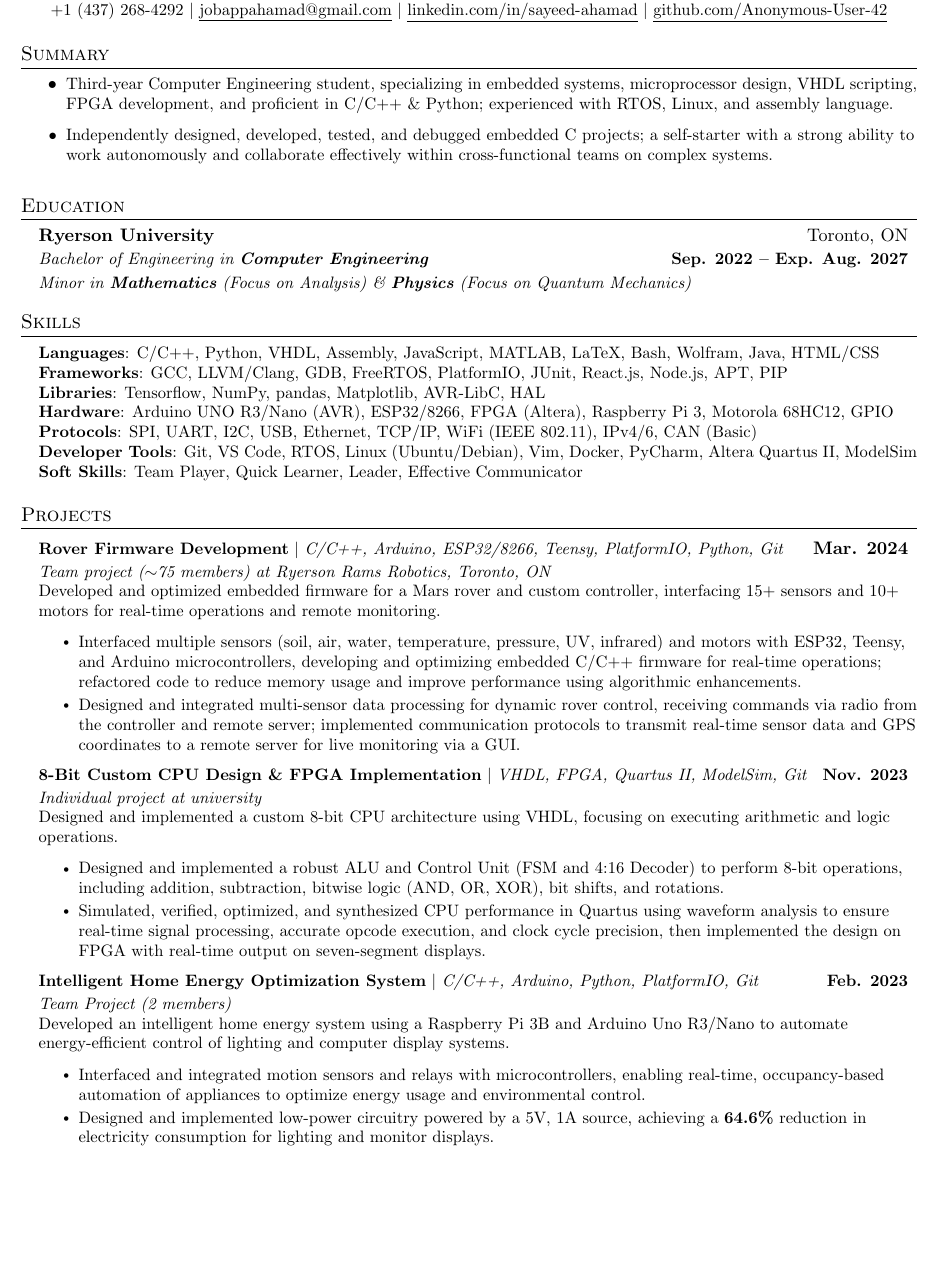
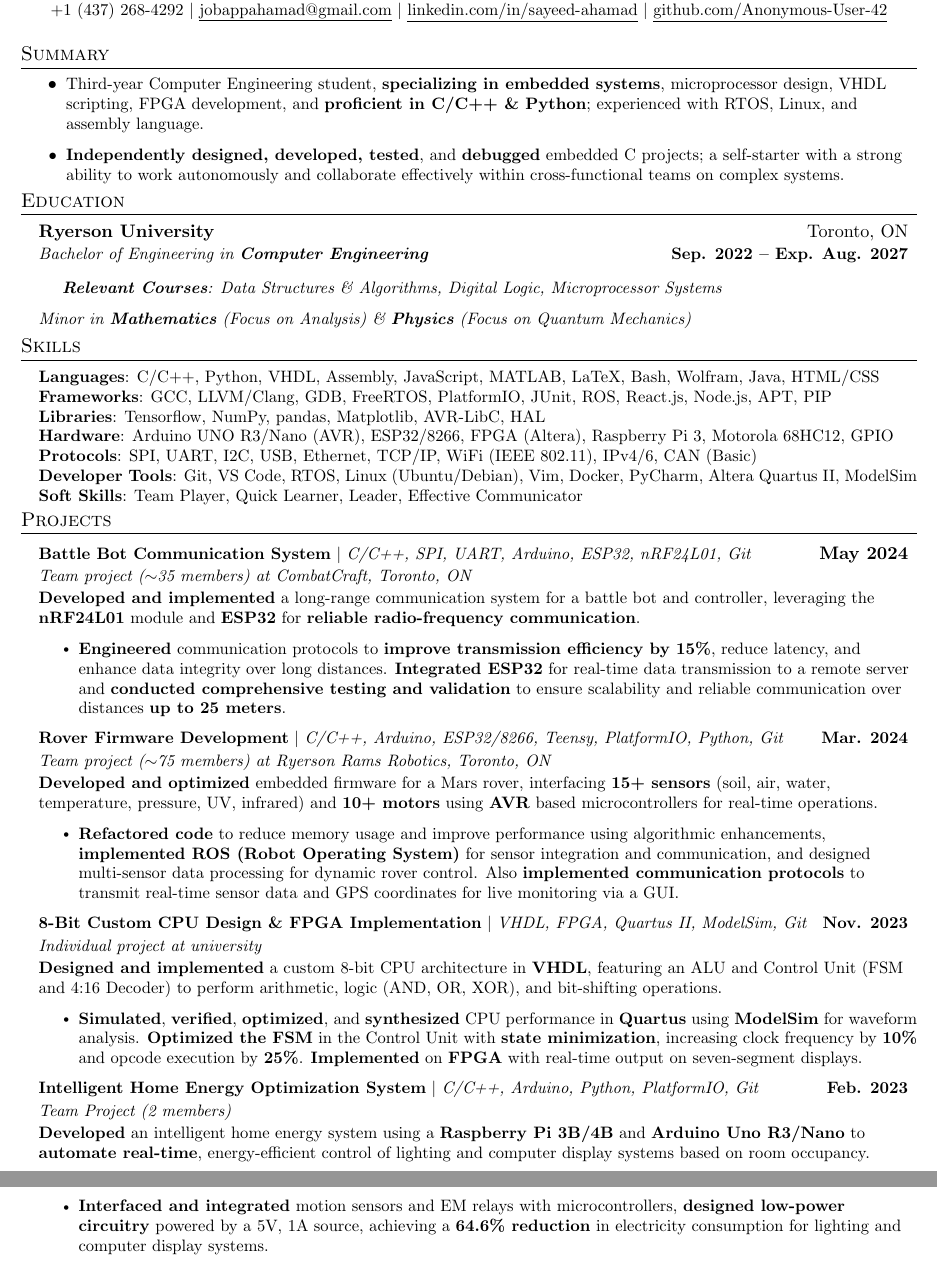
Before and after one commit to Anonymous-User-42/Resume, a LaTeX document (main.tex): part of the page before the commit and two parts of pages 1 and 2 of 2 after it, the two joined at a grey line, cut so that both start at the same text, the shorter picture padded with empty space. Compiled offline with pdfLaTeX.

Commit message:
Updates from Overleaf

```diff
--- a/main.tex
+++ b/main.tex
@@ -74,11 +74,17 @@
 
 \newcommand{\resumeProjectDescription}[2]{
     \resumeItem{\emph{#1}}
-    \vspace{-0.25cm}
+    \vspace{-0.20cm}    %   Space was originally -0.25cm but this created an un-aesthetic look at the project description when bolded. Revert to -0.25cm if project count is 3 or less
     \resumeItem{#2}
 }
 
+\newcommand{\spaceReducer}{ % To be used outside the functions and strictly after the section end to reduce space between sections
+    \vspace{-0.5cm}
+}
 
+\newcommand{\spaceReducerMini}{ % To be used inside the function itself when /spaceReducer does not work
+    \vspace{-0.25cm}
+}
 
 \newcommand{\resumeSubheading}[4]{
   \vspace{-2pt}\item
@@ -139,10 +145,11 @@
         % \resumeItem{Third-year Computer Engineering student, specializing in embedded systems, microprocessor design, VHDL scripting, FPGA development, and proficient in C/C++ for embedded systems.}
         % \resumeItem{Independently designed, developed, tested, and debugged embedded C projects, using breakpoints and global variable counters for logic optimization; skilled in RTOS and Linux.}
         % \resumeItem{Self-starter and highly motivated, with experience in assembly language and a strong ability to work autonomously while mastering complex systems and development workflows.}
-        \resumeItem{Third-year Computer Engineering student, specializing in embedded systems, microprocessor design, VHDL scripting, FPGA development, and proficient in C/C++ \& Python; experienced with RTOS, Linux, and assembly language.}
-        \resumeItem{Independently designed, developed, tested, and debugged embedded C projects; a self-starter with a strong ability to work autonomously and collaborate effectively within cross-functional teams on complex systems.}
+        \resumeItem{Third-year Computer Engineering student, \textbf{specializing in embedded systems}, microprocessor design, VHDL scripting, FPGA development, and \textbf{proficient in C/C++ \& Python}; experienced with RTOS, Linux, and assembly language.}
+        \resumeItem{\textbf{Independently designed, developed, tested}, and \textbf{debugged} embedded C projects; a self-starter with a strong ability to work autonomously and collaborate effectively within cross-functional teams on complex systems.}
         % \resumeItem{Strong foundation in advanced mathematics, including Analysis, Algebra, Combinatorics, Cryptography, and Logic, applying mathematical techniques to enhance embedded system design.}
     \resumeItemListEnd
+    \spaceReducer
 
 %-----------EDUCATION-----------
 \section{Education}
@@ -151,6 +158,9 @@
       {Ryerson University}{Toronto, ON}
       {Bachelor of Engineering in \textbf{Computer Engineering}}{\textbf{Sep. 2022 -- Exp. Aug. 2027}}
       % {}{}
+      \vspace{0.05cm}
+      \resumeItem{\hspace{0.5cm}\textit{\textbf{Relevant Courses}: Data Structures \& Algorithms, Digital Logic, Microprocessor Systems}}
+      %{}{}
       \resumeItem{\textit{Minor in \textbf{Mathematics} (Focus on Analysis) \& \textbf{Physics} (Focus on Quantum Mechanics)}}
       %-----------------CGPA------------------
       % \resumeItem{\hspace{1cm}\textit{cGPA : 2.81 (70\% average)}}
@@ -160,14 +170,16 @@
     %   \resumeItem{\textit{\textbf{Higher Level Subjects}: Mathematics, Physics, Chemistry}}
     %   % \vspace{-0.25cm}
     %   \resumeItem{\hspace{1cm}\textit{Score : 40/45 (98\% average)}}
+    \spaceReducerMini
   \resumeSubHeadingListEnd
+  % \spaceReducer
 
 %-----------SKILLS-----------
 \section{Skills}
  \begin{itemize}[leftmargin=0.15in, label={}]
     \small{\item{
      \textbf{Languages}{: C/C++, Python, VHDL, Assembly, JavaScript, MATLAB, LaTeX, Bash, Wolfram, Java, HTML/CSS} \\
-     \textbf{Frameworks}{: GCC, LLVM/Clang, GDB, FreeRTOS, PlatformIO, JUnit, React.js, Node.js, APT, PIP} \\
+     \textbf{Frameworks}{: GCC, LLVM/Clang, GDB, FreeRTOS, PlatformIO, JUnit, ROS, React.js, Node.js, APT, PIP} \\
      \textbf{Libraries}{: Tensorflow, NumPy, pandas, Matplotlib, AVR-LibC, HAL} \\
      \textbf{Hardware}{: Arduino UNO R3/Nano (AVR), ESP32/8266, FPGA (Altera), Raspberry Pi 3, Motorola 68HC12, GPIO} \\
      % \textbf{Developer Boards}{: Arduino UNO R3/Nano, ESP32, } \\
@@ -176,21 +188,31 @@
      \textbf{Soft Skills}{: Team Player, Quick Learner, Leader, Effective Communicator} \\
     }}
     % \textbf{Certifications}{: }
+    \spaceReducerMini
  \end{itemize}
+ % \spaceReducer
 
 %-----------PROJECTS-----------
 \section{Projects}
     \resumeSubHeadingListStart
+        \resumeProjectHeading{\textbf{Battle Bot Communication System} $|$ \emph{C/C++, SPI, UART, Arduino, ESP32, nRF24L01, Git}}{\textbf{May 2024}}
+      \resumeProjectDescription{Team project ($\sim$35 members) at CombatCraft, Toronto, ON}{\textbf{Developed and implemented} a long-range communication system for a battle bot and controller, leveraging the \textbf{nRF24L01} module and \textbf{ESP32} for \textbf{reliable radio-frequency communication}.}
+      \resumeItemListStart
+        \resumeItem{\textbf{Engineered} communication protocols to \textbf{improve transmission efficiency by 15\%}, reduce latency, and enhance data integrity over long distances. \textbf{Integrated ESP32} for real-time data transmission to a remote server and \textbf{conducted comprehensive testing and validation} to ensure scalability and reliable communication over distances \textbf{up to 25 meters}.}
+        % \resumeItem{\textbf{Conducted comprehensive testing and validation} to ensure scalability and consistent communication across extended distances up to \textbf{25 meters}.}
+      \resumeItemListEnd
+      %{}{}
         \resumeProjectHeading
               {\textbf{Rover Firmware Development} $|$ \emph{C/C++, Arduino, ESP32/8266, Teensy, PlatformIO, Python, Git}}{\textbf{Mar. 2024}}
-          \resumeProjectDescription{Team project ($\sim$75 members) at Ryerson Rams Robotics, Toronto, ON}{Developed and optimized embedded firmware for a Mars rover and custom controller, interfacing 15+ sensors and 10+ motors for real-time operations and remote monitoring.}
+          \resumeProjectDescription{Team project ($\sim$75 members) at Ryerson Rams Robotics, Toronto, ON}{\textbf{Developed and optimized} embedded firmware for a Mars rover, interfacing \textbf{15+ sensors} (soil, air, water, temperature, pressure, UV, infrared) and \textbf{10+ motors} using \textbf{AVR} based microcontrollers for real-time operations.}
           \resumeItemListStart
-            \resumeItem{Interfaced multiple sensors (soil, air, water, temperature, pressure, UV, infrared) and motors with ESP32, Teensy, and Arduino microcontrollers, developing and optimizing embedded C/C++ firmware for real-time operations; refactored code to reduce memory usage and improve performance using algorithmic enhancements.}
-            \resumeItem{Designed and integrated multi-sensor data processing for dynamic rover control, receiving commands via radio from the controller and remote server; implemented communication protocols to transmit real-time sensor data and GPS coordinates to a remote server for live monitoring via a GUI.}
+            % \resumeItem{Interfaced multiple sensors (soil, air, water, temperature, pressure, UV, infrared) and motors with ESP32, Teensy, and Arduino microcontrollers, developing and optimizing embedded C/C++ firmware for real-time operations; refactored code to reduce memory usage and improve performance using algorithmic enhancements.}
+            \resumeItem{\textbf{Refactored code} to reduce memory usage and improve performance using algorithmic enhancements, \textbf{implemented ROS (Robot Operating System)} for sensor integration and communication, and designed multi-sensor data processing for dynamic rover control. Also \textbf{implemented communication protocols} to transmit real-time sensor data and GPS coordinates for live monitoring via a GUI.}
+            % \resumeItem{Designed and integrated multi-sensor data processing for dynamic rover control, receiving commands via radio from the controller and remote server; implemented communication protocols to transmit real-time sensor data and GPS coordinates to a remote server for live monitoring via a GUI.}
           \resumeItemListEnd
       \resumeProjectHeading
           {\textbf{8-Bit Custom CPU Design \& FPGA Implementation} $|$ \emph{VHDL, FPGA, Quartus II, ModelSim, Git}}{\textbf{Nov. 2023}}
-          \resumeProjectDescription{Individual project at university}{Designed and implemented a custom 8-bit CPU architecture using VHDL, focusing on executing arithmetic and logic operations.}
+          \resumeProjectDescription{Individual project at university}{\textbf{Designed and implemented} a custom 8-bit CPU architecture in \textbf{VHDL}, featuring an ALU and Control Unit (FSM and 4:16 Decoder) to perform arithmetic, logic (AND, OR, XOR), and bit-shifting operations.}
           % \resumeItem{\emph{Individual project at university}}
           % \vspace{-0.25cm}
           % \resumeItem{Designed and implemented a custom 8-bit CPU architecture using VHDL, focusing on executing arithmetic and logic operations.}
@@ -199,19 +221,19 @@
             % \resumeItem{Developed a high-performance ALU supporting operations such as addition, subtraction, bitwise manipulations (AND, OR, XOR), and advanced functions like bit shifts and rotations, controlled via a state-driven FSM and 4:16 decoder.}
             % \resumeItem{Simulated, verified and optimized the CPU’s operation in Quartus, utilizing waveform analysis (timing analysis) to validate accurate real-time processing of input signals, control opcodes, and clock cycles before FPGA synthesis.}
             % \resumeItem{Synthesized and implemented the CPU on an FPGA, using external inputs and seven-segment displays to visualize real-time outputs, successfully demonstrating the integration and operation of all components.}
-            \resumeItem{Designed and implemented a robust ALU and Control Unit (FSM and 4:16 Decoder) to perform 8-bit operations, including addition, subtraction, bitwise logic (AND, OR, XOR), bit shifts, and rotations.}
-            \resumeItem{Simulated, verified, optimized, and synthesized CPU performance in Quartus using waveform analysis to ensure real-time signal processing, accurate opcode execution, and clock cycle precision, then implemented the design on FPGA with real-time output on seven-segment displays.}
+            % \resumeItem{Designed and implemented a robust ALU and Control Unit (FSM and 4:16 Decoder) to perform 8-bit operations, including addition, subtraction, bitwise logic (AND, OR, XOR), bit shifts, and rotations.}
+            \resumeItem{\textbf{Simulated}, \textbf{verified}, \textbf{optimized}, and \textbf{synthesized} CPU performance in \textbf{Quartus} using \textbf{ModelSim} for waveform analysis. \textbf{Optimized the FSM} in the Control Unit with \textbf{state minimization}, increasing clock frequency by \textbf{10\%} and opcode execution by \textbf{25\%}. \textbf{Implemented} on \textbf{FPGA} with real-time output on seven-segment displays.}
           \resumeItemListEnd
           \resumeProjectHeading
           {\textbf{Intelligent Home Energy Optimization System} $|$ \emph{C/C++, Arduino, Python, PlatformIO, Git}}{\textbf{Feb. 2023}}
-          \resumeProjectDescription{Team Project (2 members)}{Developed an intelligent home energy system using a Raspberry Pi 3B and Arduino Uno R3/Nano to automate energy-efficient control of lighting and computer display systems.}
+          \resumeProjectDescription{Team Project (2 members)}{\textbf{Developed} an intelligent home energy system using a \textbf{Raspberry Pi 3B/4B} and \textbf{Arduino Uno R3/Nano} to \textbf{automate real-time}, energy-efficient control of lighting and computer display systems based on room occupancy.}
           \resumeItemListStart
             % \resumeItem{Developed and implemented an intelligent home energy optimization system leveraging a Raspberry Pi 3B and Arduino Uno R3/Nano, seamlessly integrating motion sensors and relays to automate energy-efficient control of lighting and multiple display systems.}
             % \resumeItem{Engineered a seamless integration of motion sensors \& relays with microcontrollers, enabling real-time, occupancy-based automation of lighting and appliances for optimized energy usage and dynamic environmental control.}
             % \resumeItem{Designed and implemented a low-power, efficient circuitry powered by a 5\emph{V}, 1\emph{A} source, ensuring consistent, reliable performance across all system components.}
             % \resumeItem{Achieved a 64.6\% reduction in electricity consumption for both lighting and monitor displays, showcasing significant energy savings through innovative automation and intelligent system design.}
-            \resumeItem{Interfaced and integrated motion sensors and relays with microcontrollers, enabling real-time, occupancy-based automation of appliances to optimize energy usage and environmental control.}
-            \resumeItem{Designed and implemented low-power circuitry powered by a 5V, 1A source, achieving a \textbf{64.6\%} reduction in electricity consumption for lighting and monitor displays.}
+            % \resumeItem{Interfaced and integrated motion sensors and relays with microcontrollers, enabling real-time, occupancy-based automation of appliances to optimize energy usage and environmental control.}
+            \resumeItem{\textbf{Interfaced and integrated} motion sensors and EM relays with microcontrollers, \textbf{designed low-power circuitry} powered by a 5V, 1A source, achieving a \textbf{64.6\% reduction} in electricity consumption for lighting and computer display systems.}
           \resumeItemListEnd
       %     \resumeProjectHeading
       %     {\textbf{Firmware Engineer} $|$ \emph{C/C++, Arduino, ESP32/8266, Teensy, PlatformIO, Python, Git}}{\textbf{Mar. 2024}}
```
Also changed, not shown: main.tex (6 more changed lines).
